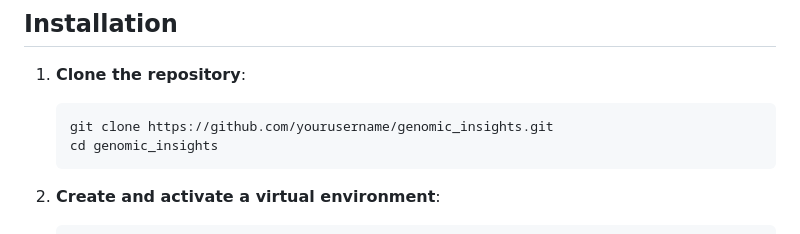
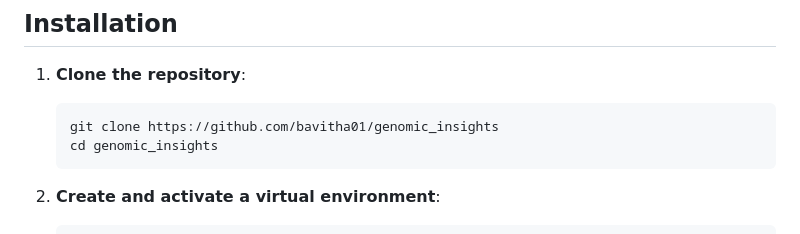
Before and after one commit to bavitha01/genomic_insights, a Markdown page: README.md, the part around the change. GitHub-like rendering.

````diff
--- a/README.md
+++ b/README.md
@@ -17,7 +17,7 @@ A bioinformatics web application designed to analyze and visualize genomic data.
 
 1. **Clone the repository**:
    ```bash
-   git clone https://github.com/yourusername/genomic_insights.git
+   git clone https://github.com/bavitha01/genomic_insights
    cd genomic_insights
    ```
 
````
